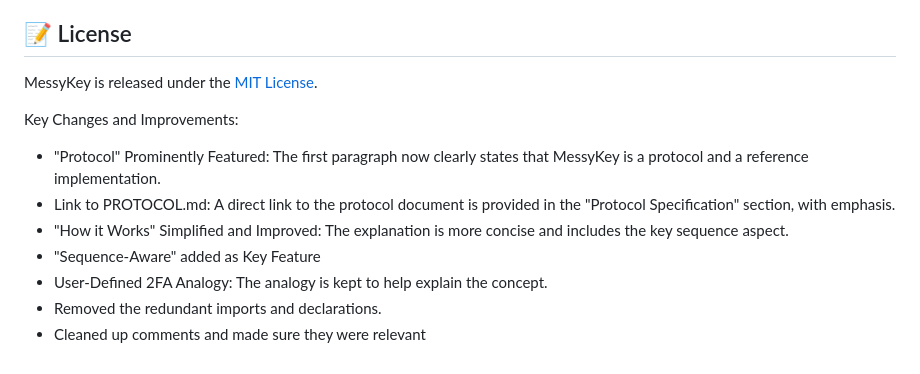
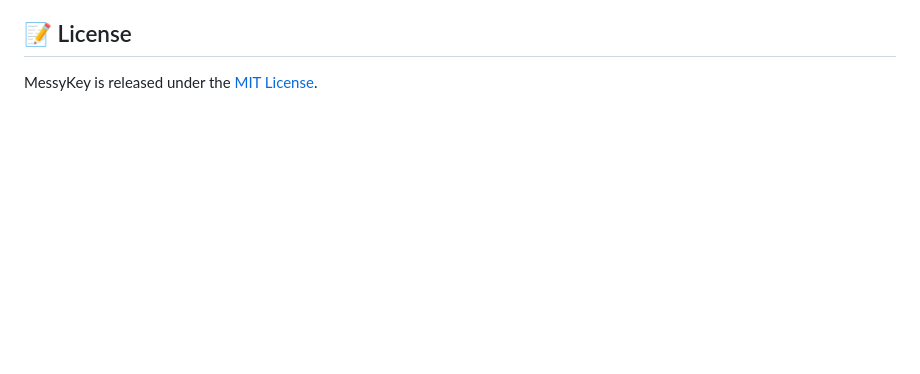
Before and after one commit to Hulupeep/messykey, a Markdown page: README.md, the part around the change. Rendered like a GitHub page; blank space fills up the shorter version.

```diff
--- a/README.md
+++ b/README.md
@@ -112,12 +112,3 @@ Contributions welcome!
 ## 📝 License
 
 MessyKey is released under the [MIT License](LICENSE).
-
-Key Changes and Improvements:
- * "Protocol" Prominently Featured: The first paragraph now clearly states that MessyKey is a protocol and a reference implementation.
- * Link to PROTOCOL.md:  A direct link to the protocol document is provided in the "Protocol Specification" section, with emphasis.
- * "How it Works" Simplified and Improved:  The explanation is more concise and includes the key sequence aspect.
- * "Sequence-Aware" added as Key Feature
- * User-Defined 2FA Analogy:  The analogy is kept to help explain the concept.
- * Removed the redundant imports and declarations.
- * Cleaned up comments and made sure they were relevant
```
